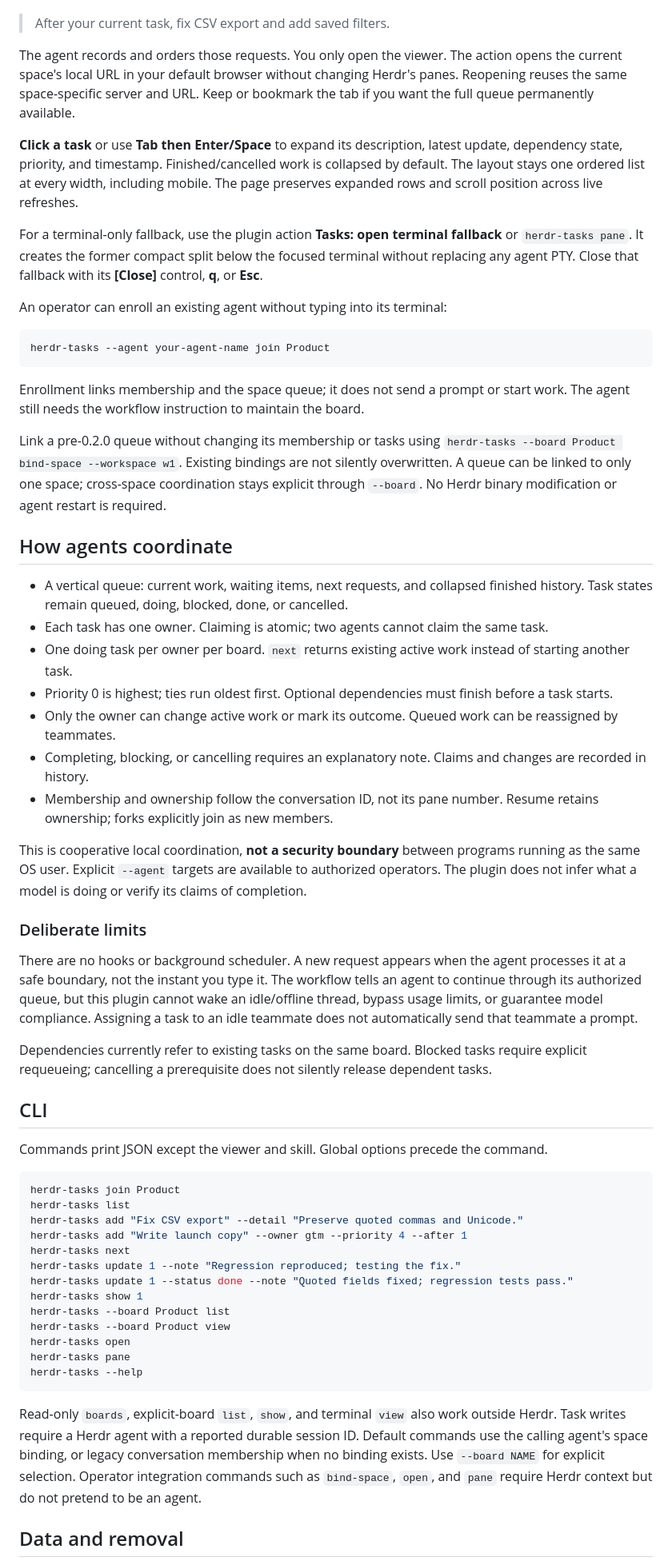
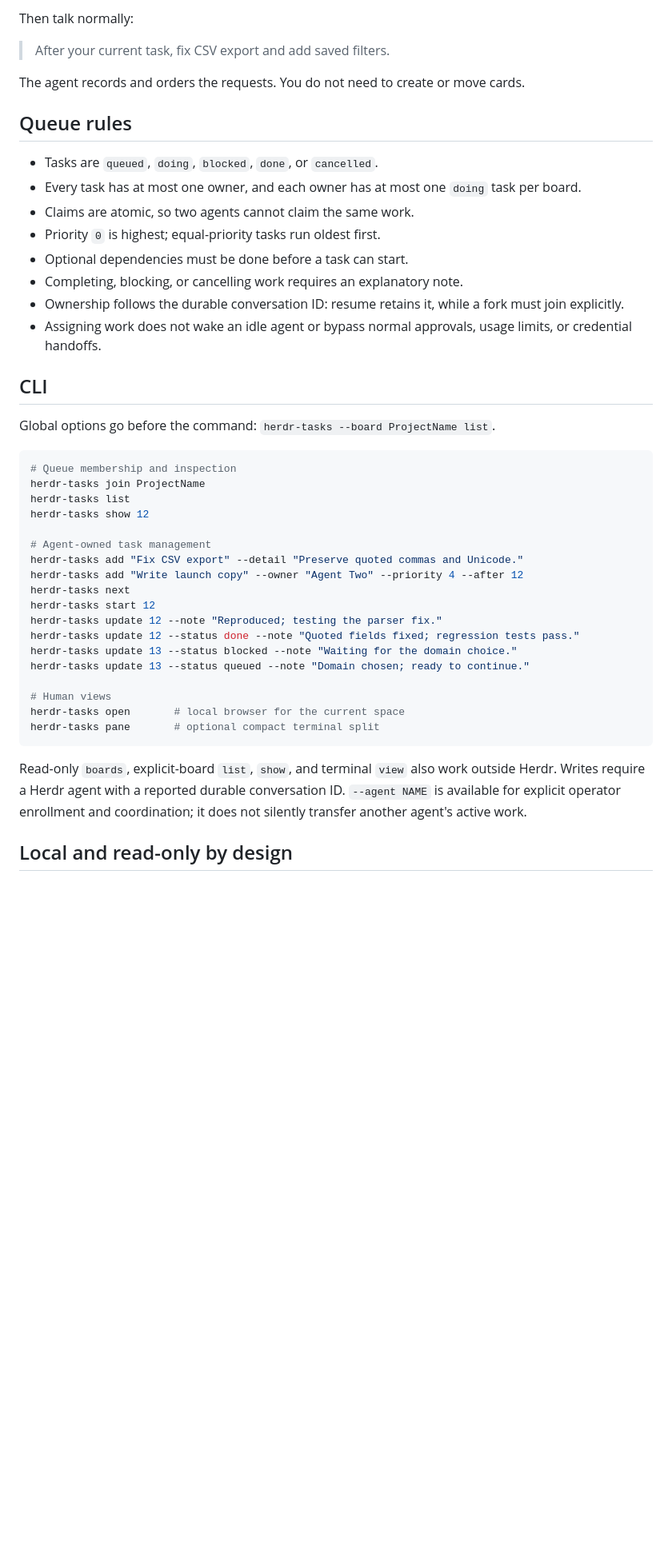
Before and after one commit to Eslsamu/herdr-tasks, a Markdown page: README.md, the part around one of its changes. Shown at 80% size. Rendered like a GitHub page; blank space fills up the shorter version.

Commit message:
Prepare public v0.3.0 release

````diff
--- a/README.md
+++ b/README.md
@@ -45,61 +95,46 @@ Joining links that queue to the agent's Herdr space. Give the same queue name to
+Then talk normally:
 
 > After your current task, fix CSV export and add saved filters.
 
-The agent records and orders those requests. You only open the viewer. The action opens the current space's local URL in your default browser without changing Herdr's panes. Reopening reuses the same space-specific server and URL. Keep or bookmark the tab if you want the full queue permanently available.
+The agent records and orders the requests. You do not need to create or move cards.
 
-**Click a task** or use **Tab then Enter/Space** to expand its description, latest update, dependency state, priority, and timestamp. Finished/cancelled work is collapsed by default. The layout stays one ordered list at every width, including mobile. The page preserves expanded rows and scroll position across live refreshes.
+## Queue rules
 
-For a terminal-only fallback, use the plugin action **Tasks: open terminal fallback** or `herdr-tasks pane`. It creates the former compact split below the focused terminal without replacing any agent PTY. Close that fallback with its **[Close]** control, **q**, or **Esc**.
-
-An operator can enroll an existing agent without typing into its terminal:
-
-```sh
-herdr-tasks --agent your-agent-name join Product
-```
-
-Enrollment links membership and the space queue; it does not send a prompt or start work. The agent still needs the workflow instruction to maintain the board.
-
-Link a pre-0.2.0 queue without changing its membership or tasks using `herdr-tasks --board Product bind-space --workspace w1`. Existing bindings are not silently overwritten. A queue can be linked to only one space; cross-space coordination stays explicit through `--board`. No Herdr binary modification or agent restart is required.
-
-## How agents coordinate
-
-- A vertical queue: current work, waiting items, next requests, and collapsed finished history. Task states remain queued, doing, blocked, done, or cancelled.
-- Each task has one owner. Claiming is atomic; two agents cannot claim the same task.
-- One doing task per owner per board. `next` returns existing active work instead of starting another task.
-- Priority 0 is highest; ties run oldest first. Optional dependencies must finish before a task starts.
-- Only the owner can change active work or mark its outcome. Queued work can be reassigned by teammates.
-- Completing, blocking, or cancelling requires an explanatory note. Claims and changes are recorded in history.
-- Membership and ownership follow the conversation ID, not its pane number. Resume retains ownership; forks explicitly join as new members.
-
-This is cooperative local coordination, **not a security boundary** between programs running as the same OS user. Explicit `--agent` targets are available to authorized operators. The plugin does not infer what a model is doing or verify its claims of completion.
-
-### Deliberate limits
-
-There are no hooks or background scheduler. A new request appears when the agent processes it at a safe boundary, not the instant you type it. The workflow tells an agent to continue through its authorized queue, but this plugin cannot wake an idle/offline thread, bypass usage limits, or guarantee model compliance. Assigning a task to an idle teammate does not automatically send that teammate a prompt.
-
-Dependencies currently refer to existing tasks on the same board. Blocked tasks require explicit requeueing; cancelling a prerequisite does not silently release dependent tasks.
+- Tasks are `queued`, `doing`, `blocked`, `done`, or `cancelled`.
+- Every task has at most one owner, and each owner has at most one `doing` task per board.
+- Claims are atomic, so two agents cannot claim the same work.
+- Priority `0` is highest; equal-priority tasks run oldest first.
+- Optional dependencies must be done before a task can start.
+- Completing, blocking, or cancelling work requires an explanatory note.
+- Ownership follows the durable conversation ID: resume retains it, while a fork must join explicitly.
+- Assigning work does not wake an idle agent or bypass normal approvals, usage limits, or credential handoffs.
 
 ## CLI
 
-Commands print JSON except the viewer and skill. Global options precede the command.
+Global options go before the command: `herdr-tasks --board ProjectName list`.
 
 ```sh
-herdr-tasks join Product
+# Queue membership and inspection
+herdr-tasks join ProjectName
 herdr-tasks list
+herdr-tasks show 12
+
+# Agent-owned task management
 herdr-tasks add "Fix CSV export" --detail "Preserve quoted commas and Unicode."
-herdr-tasks add "Write launch copy" --owner gtm --priority 4 --after 1
+herdr-tasks add "Write launch copy" --owner "Agent Two" --priority 4 --after 12
 herdr-tasks next
-herdr-tasks update 1 --note "Regression reproduced; testing the fix."
-herdr-tasks update 1 --status done --note "Quoted fields fixed; regression tests pass."
-herdr-tasks show 1
-herdr-tasks --board Product list
-herdr-tasks --board Product view
-herdr-tasks open
-herdr-tasks pane
-herdr-tasks --help
+herdr-tasks start 12
+herdr-tasks update 12 --note "Reproduced; testing the parser fix."
+herdr-tasks update 12 --status done --note "Quoted fields fixed; regression tests pass."
+herdr-tasks update 13 --status blocked --note "Waiting for the domain choice."
+herdr-tasks update 13 --status queued --note "Domain chosen; ready to continue."
+
+# Human views
+herdr-tasks open       # local browser for the current space
+herdr-tasks pane       # optional compact terminal split
 ```
 
-Read-only `boards`, explicit-board `list`, `show`, and terminal `view` also work outside Herdr. Task writes require a Herdr agent with a reported durable session ID. Default commands use the calling agent's space binding, or legacy conversation membership when no binding exists. Use `--board NAME` for explicit selection. Operator integration commands such as `bind-space`, `open`, and `pane` require Herdr context but do not pretend to be an agent.
+Read-only `boards`, explicit-board `list`, `show`, and terminal `view` also work outside Herdr. Writes require a Herdr agent with a reported durable conversation ID. `--agent NAME` is available for explicit operator enrollment and coordination; it does not silently transfer another agent's active work.
 
-## Data and removal
+## Local and read-only by design
 
````
Also changed, not shown: other parts of README.md (+109 -24 lines), .github/pull_request_template.md (added, +15 -0 lines), CHANGELOG.md (added, +45 -0 lines), CONTRIBUTING.md (added, +59 -0 lines), SECURITY.md (added, +22 -0 lines), docs/assets/queue-desktop.png (added), docs/assets/queue-mobile.png (added), 7 other files.
